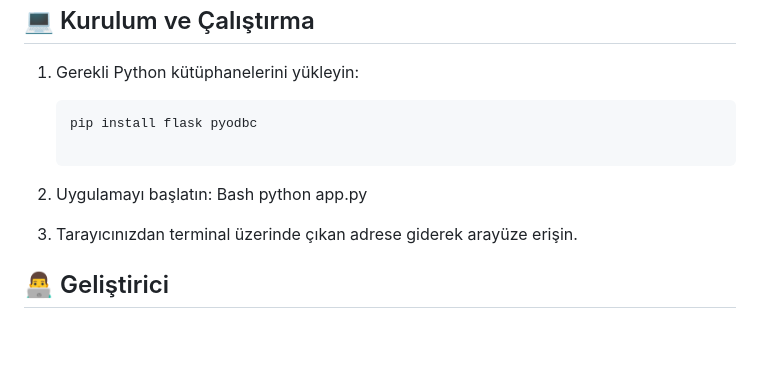
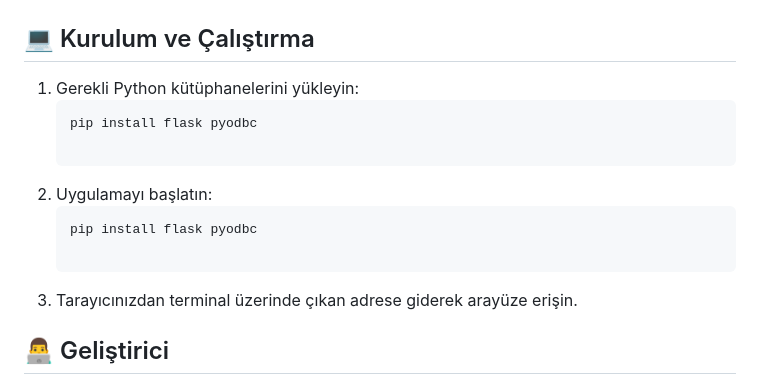
Before and after one commit to MericAkman/SQL_automation, a Markdown page: README.md, the part around the change. GitHub-like rendering; blank space fills up the shorter version.

Commit message:
README
Fixed formatting in installation instructions.

````diff
--- a/README.md
+++ b/README.md
@@ -57,8 +57,8 @@ Aşağıda uygulamanın kullanım akışını gösteren ekran görüntüleri yer
    pip install flask pyodbc
 
 2. Uygulamayı başlatın:
-Bash
-python app.py
+   ```bash
+   pip install flask pyodbc
 
 3. Tarayıcınızdan terminal üzerinde çıkan adrese giderek arayüze erişin.
 
````
